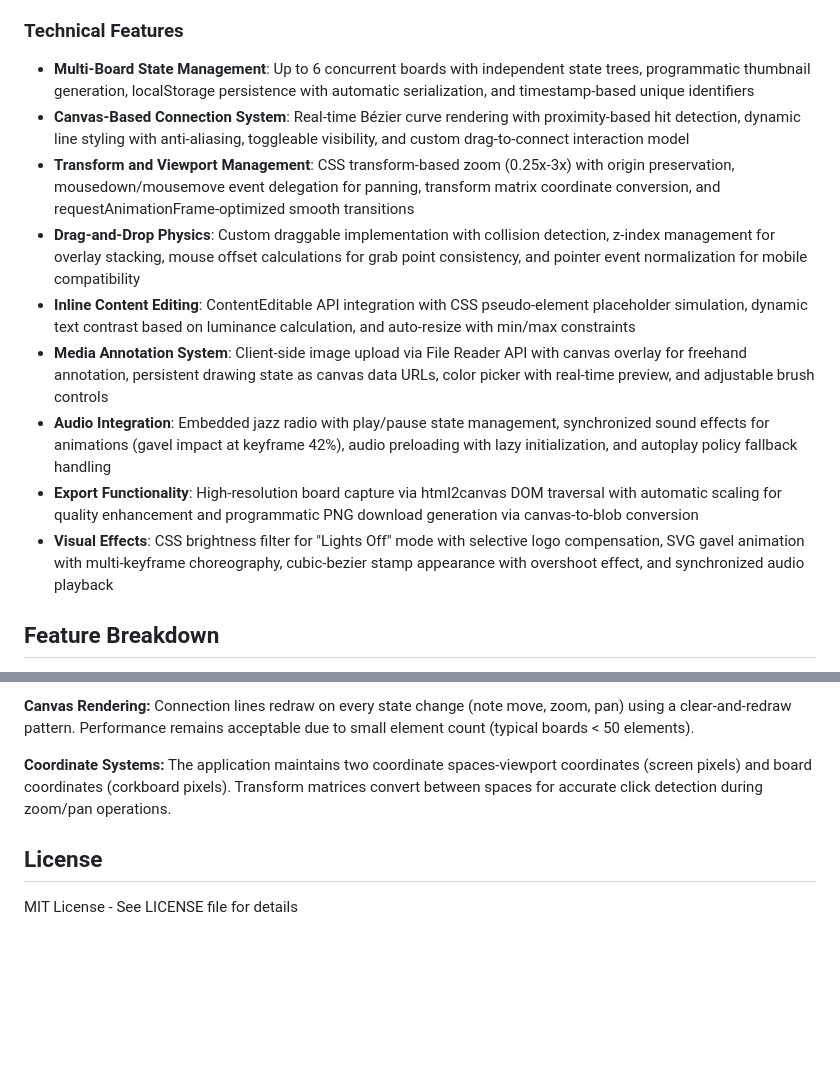
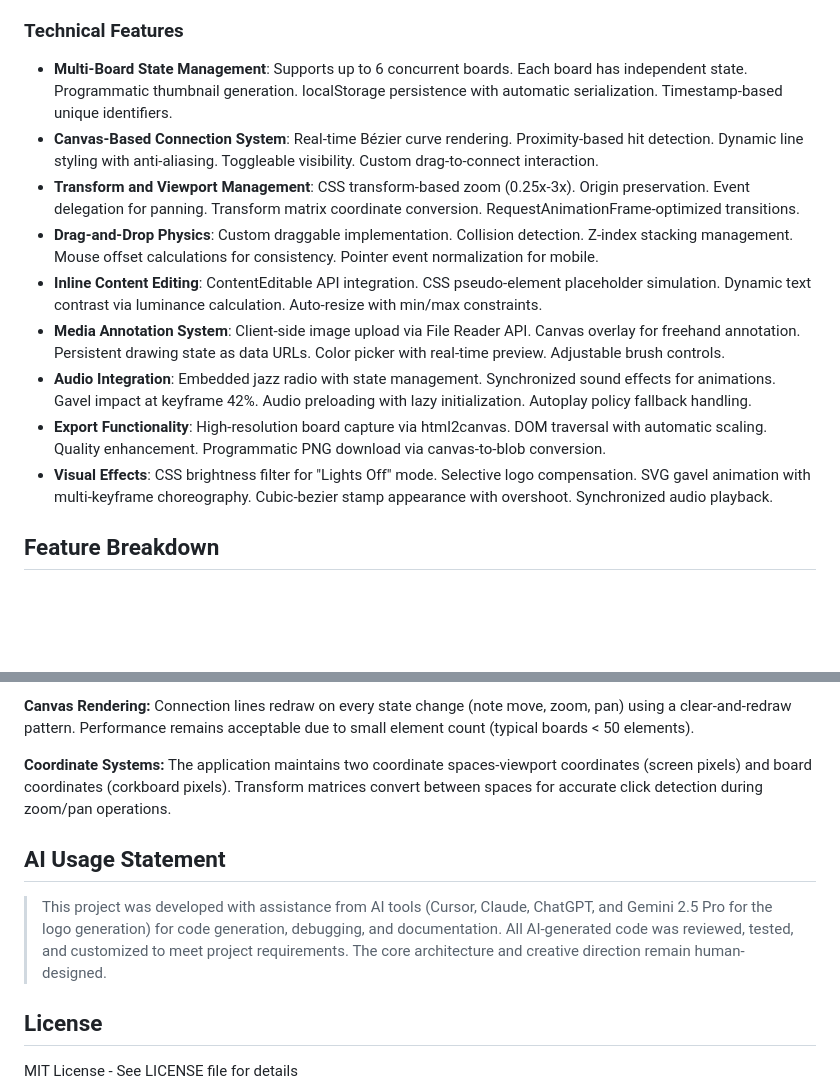
Before and after one commit to NilAtabey/Deloosional, a Markdown page: README.md, 2 parts joined by grey strips. GitHub-like rendering; blank space fills up the shorter version.

```diff
--- a/README.md
+++ b/README.md
@@ -18,15 +18,15 @@ Deloosional is a detective-themed investigation board application that reimagine
 
 ### Technical Features
 
-- **Multi-Board State Management**: Up to 6 concurrent boards with independent state trees, programmatic thumbnail generation, localStorage persistence with automatic serialization, and timestamp-based unique identifiers
-- **Canvas-Based Connection System**: Real-time Bézier curve rendering with proximity-based hit detection, dynamic line styling with anti-aliasing, toggleable visibility, and custom drag-to-connect interaction model
-- **Transform and Viewport Management**: CSS transform-based zoom (0.25x-3x) with origin preservation, mousedown/mousemove event delegation for panning, transform matrix coordinate conversion, and requestAnimationFrame-optimized smooth transitions
-- **Drag-and-Drop Physics**: Custom draggable implementation with collision detection, z-index management for overlay stacking, mouse offset calculations for grab point consistency, and pointer event normalization for mobile compatibility
-- **Inline Content Editing**: ContentEditable API integration with CSS pseudo-element placeholder simulation, dynamic text contrast based on luminance calculation, and auto-resize with min/max constraints
-- **Media Annotation System**: Client-side image upload via File Reader API with canvas overlay for freehand annotation, persistent drawing state as canvas data URLs, color picker with real-time preview, and adjustable brush controls
-- **Audio Integration**: Embedded jazz radio with play/pause state management, synchronized sound effects for animations (gavel impact at keyframe 42%), audio preloading with lazy initialization, and autoplay policy fallback handling
-- **Export Functionality**: High-resolution board capture via html2canvas DOM traversal with automatic scaling for quality enhancement and programmatic PNG download generation via canvas-to-blob conversion
-- **Visual Effects**: CSS brightness filter for "Lights Off" mode with selective logo compensation, SVG gavel animation with multi-keyframe choreography, cubic-bezier stamp appearance with overshoot effect, and synchronized audio playback
+- **Multi-Board State Management**: Supports up to 6 concurrent boards. Each board has independent state. Programmatic thumbnail generation. localStorage persistence with automatic serialization. Timestamp-based unique identifiers.
+- **Canvas-Based Connection System**: Real-time Bézier curve rendering. Proximity-based hit detection. Dynamic line styling with anti-aliasing. Toggleable visibility. Custom drag-to-connect interaction.
+- **Transform and Viewport Management**: CSS transform-based zoom (0.25x-3x). Origin preservation. Event delegation for panning. Transform matrix coordinate conversion. RequestAnimationFrame-optimized transitions.
+- **Drag-and-Drop Physics**: Custom draggable implementation. Collision detection. Z-index stacking management. Mouse offset calculations for consistency. Pointer event normalization for mobile.
+- **Inline Content Editing**: ContentEditable API integration. CSS pseudo-element placeholder simulation. Dynamic text contrast via luminance calculation. Auto-resize with min/max constraints.
+- **Media Annotation System**: Client-side image upload via File Reader API. Canvas overlay for freehand annotation. Persistent drawing state as data URLs. Color picker with real-time preview. Adjustable brush controls.
+- **Audio Integration**: Embedded jazz radio with state management. Synchronized sound effects for animations. Gavel impact at keyframe 42%. Audio preloading with lazy initialization. Autoplay policy fallback handling.
+- **Export Functionality**: High-resolution board capture via html2canvas. DOM traversal with automatic scaling. Quality enhancement. Programmatic PNG download via canvas-to-blob conversion.
+- **Visual Effects**: CSS brightness filter for "Lights Off" mode. Selective logo compensation. SVG gavel animation with multi-keyframe choreography. Cubic-bezier stamp appearance with overshoot. Synchronized audio playback.
 
 ## Feature Breakdown
 
@@ -83,6 +83,10 @@ Deloosional/
 
 **Coordinate Systems:** The application maintains two coordinate spaces-viewport coordinates (screen pixels) and board coordinates (corkboard pixels). Transform matrices convert between spaces for accurate click detection during zoom/pan operations.
 
+## AI Usage Statement
+
+> This project was developed with assistance from AI tools (Cursor, Claude, ChatGPT, and Gemini 2.5 Pro for the logo generation) for code generation, debugging, and documentation. All AI-generated code was reviewed, tested, and customized to meet project requirements. The core architecture and creative direction remain human-designed.
+
 ## License
 
 MIT License - See LICENSE file for details
```
